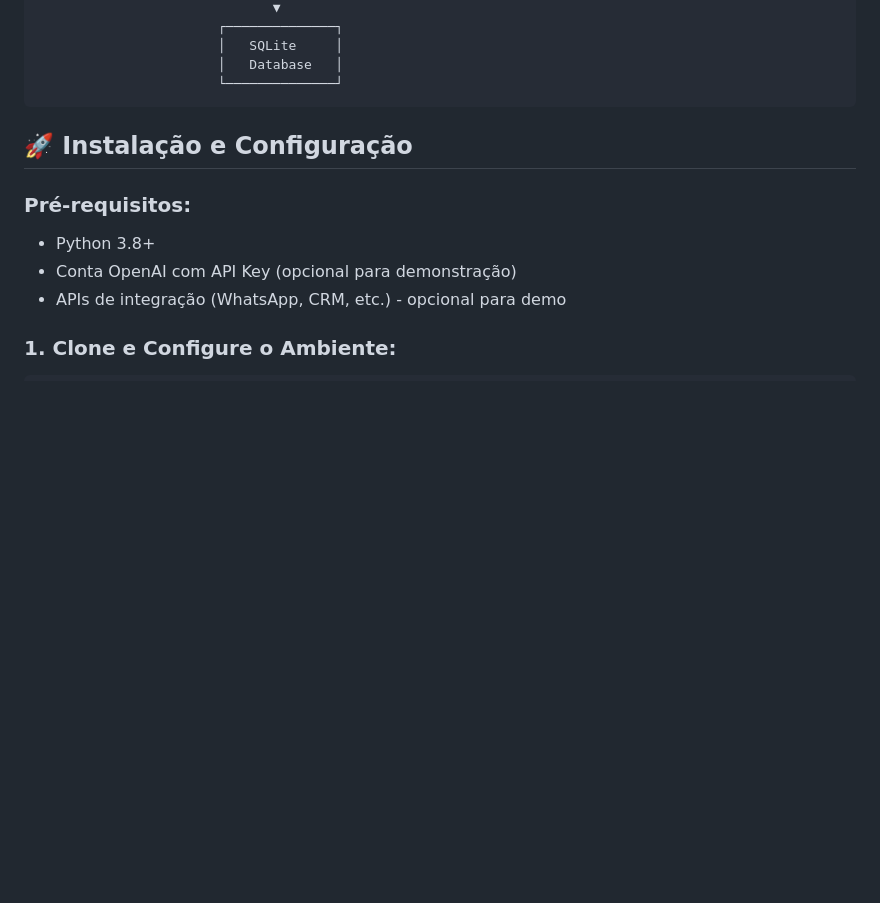
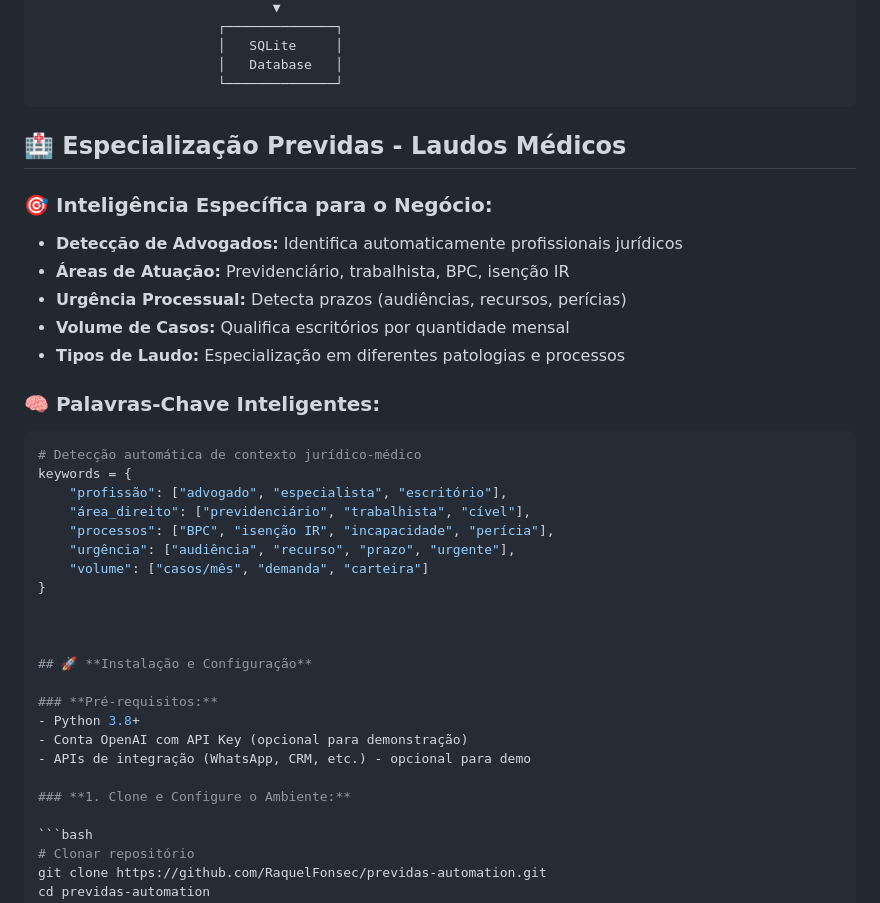
Before and after one commit to RaquelFonsec/previdas-automation, a Markdown page: README.md, the part around the change. GitHub-like rendering; blank space fills up the shorter version.

````diff
--- a/README.md
+++ b/README.md
@@ -55,6 +55,32 @@ O Previdas Automation Engine é uma "máquina de receita" inteligente que proces
                        │   Database   │
                        └──────────────┘
 ```
+
+
+
+
+
+## 🏥 **Especialização Previdas - Laudos Médicos**
+
+### **🎯 Inteligência Específica para o Negócio:**
+- **Detecção de Advogados:** Identifica automaticamente profissionais jurídicos
+- **Áreas de Atuação:** Previdenciário, trabalhista, BPC, isenção IR
+- **Urgência Processual:** Detecta prazos (audiências, recursos, perícias)
+- **Volume de Casos:** Qualifica escritórios por quantidade mensal
+- **Tipos de Laudo:** Especialização em diferentes patologias e processos
+
+### **🧠 Palavras-Chave Inteligentes:**
+```python
+# Detecção automática de contexto jurídico-médico
+keywords = {
+    "profissão": ["advogado", "especialista", "escritório"],
+    "área_direito": ["previdenciário", "trabalhista", "cível"],
+    "processos": ["BPC", "isenção IR", "incapacidade", "perícia"],
+    "urgência": ["audiência", "recurso", "prazo", "urgente"],
+    "volume": ["casos/mês", "demanda", "carteira"]
+}
+
+
 
 ## 🚀 **Instalação e Configuração**
 
````
